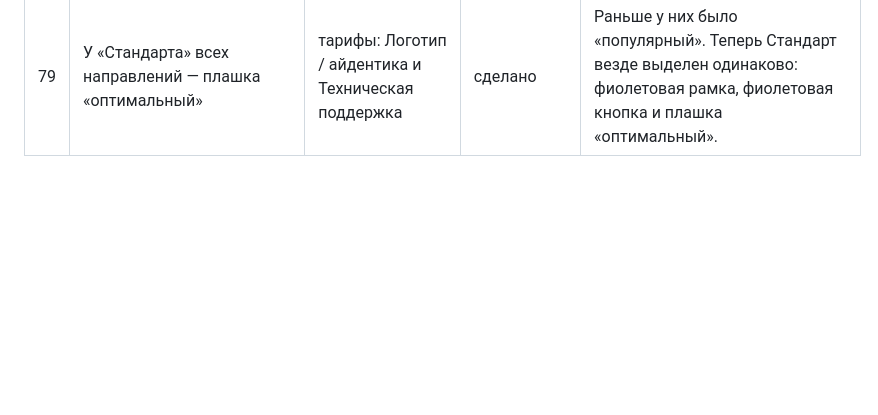
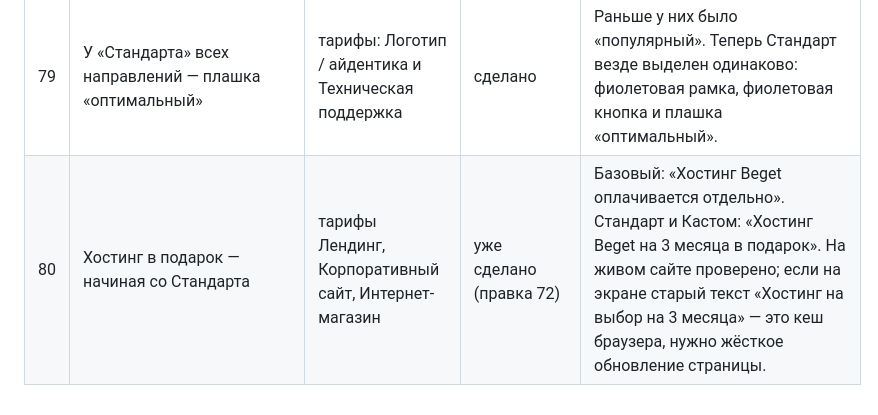
Before and after one commit to nikolaevdesign1/doska, a Markdown page: ПРАВКИ.md, the part around the change. GitHub-like rendering; blank space fills up the shorter version.

Commit message:
Таблица правок: правка 80 (хостинг в подарок со Стандарта)
Co-Authored-By: Claude Sonnet 5.5 <noreply@anthropic.com>
Claude-Session: https://claude.ai/code/session_01Uautk3qx7R2iW8qtg96AsK

```diff
--- a/ПРАВКИ.md
+++ b/ПРАВКИ.md
@@ -83,3 +83,4 @@
 | 77 | Стоимость тарифов «Корпоративный сайт»: Базовый 60 000, Стандарт 120 000, Кастом 250 000 | тарифы, направление «Корпоративный сайт» | сделано | С «от», как у остальных: от 60 000 ₽, от 120 000 ₽, от 250 000 ₽. |
 | 78 | В среднем тарифе (Стандарт) дописать «или создание своего» к наполнению контентом | тарифы: Лендинг и Корпоративный сайт | сделано | Теперь «Наполнение вашим контентом или создание своего». У Интернет-магазина в Стандарте пункт про наполнение номенклатурой, поэтому его не менял — скажите, если нужно и там. Базовые тарифы не трогал (там только ваш контент). |
 | 79 | У «Стандарта» всех направлений — плашка «оптимальный» | тарифы: Логотип / айдентика и Техническая поддержка | сделано | Раньше у них было «популярный». Теперь Стандарт везде выделен одинаково: фиолетовая рамка, фиолетовая кнопка и плашка «оптимальный». |
+| 80 | Хостинг в подарок — начиная со Стандарта | тарифы Лендинг, Корпоративный сайт, Интернет-магазин | уже сделано (правка 72) | Базовый: «Хостинг Beget оплачивается отдельно». Стандарт и Кастом: «Хостинг Beget на 3 месяца в подарок». На живом сайте проверено; если на экране старый текст «Хостинг на выбор на 3 месяца» — это кеш браузера, нужно жёсткое обновление страницы. |
```
